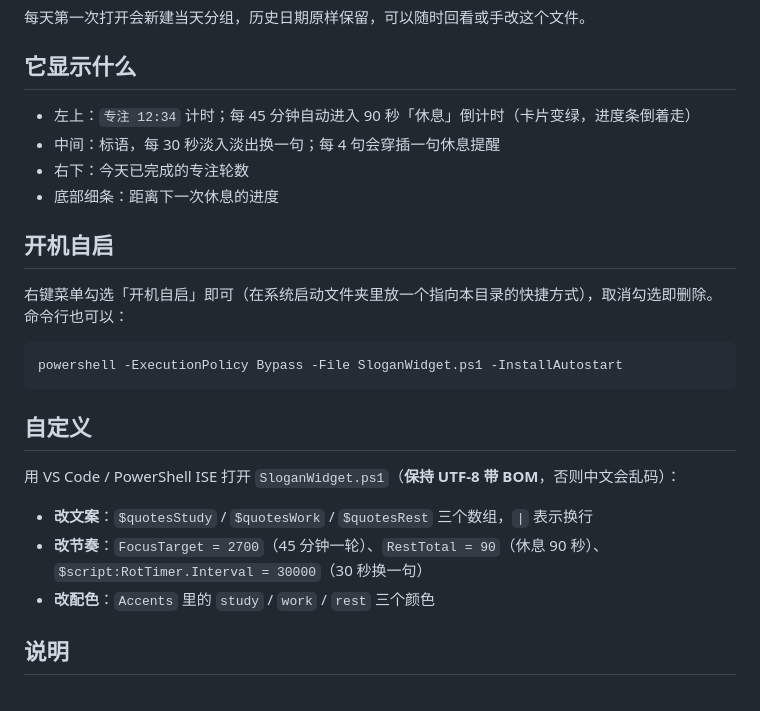
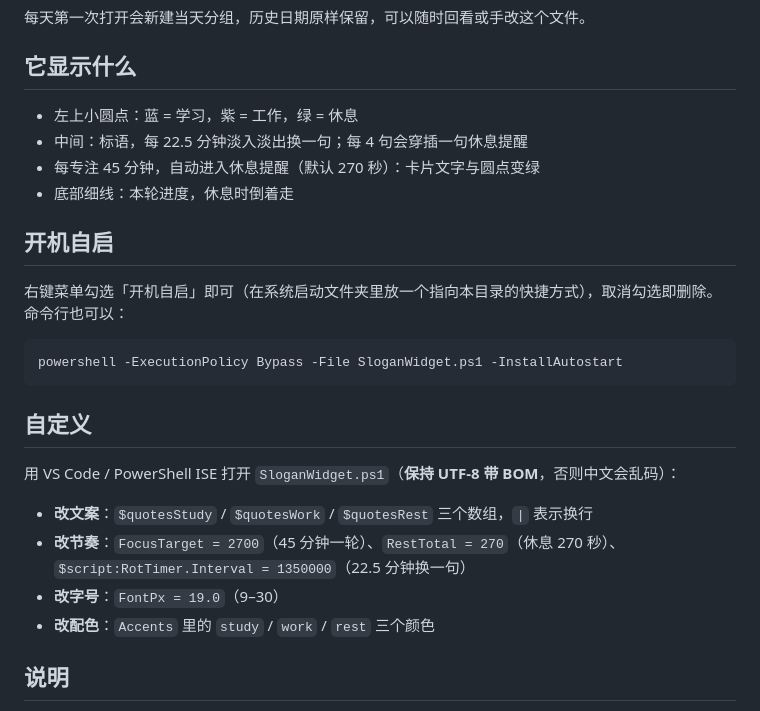
Before and after one commit to Sherling1024/slogan-widget, a Markdown page: README.md, the part around one of its changes. Drawn GitHub-style.

```diff
--- a/README.md
+++ b/README.md
@@ -47,10 +62,10 @@
 
 ## 它显示什么
 
-- 左上：`专注 12:34` 计时；每 45 分钟自动进入 90 秒「休息」倒计时（卡片变绿，进度条倒着走）
-- 中间：标语，每 30 秒淡入淡出换一句；每 4 句会穿插一句休息提醒
-- 右下：今天已完成的专注轮数
-- 底部细条：距离下一次休息的进度
+- 左上小圆点：蓝 = 学习，紫 = 工作，绿 = 休息
+- 中间：标语，每 22.5 分钟淡入淡出换一句；每 4 句会穿插一句休息提醒
+- 每专注 45 分钟，自动进入休息提醒（默认 270 秒）：卡片文字与圆点变绿
+- 底部细线：本轮进度，休息时倒着走
 
 ## 开机自启
 
@@ -66,7 +81,8 @@ powershell -ExecutionPolicy Bypass -File SloganWidget.ps1 -InstallAutostart
 用 VS Code / PowerShell ISE 打开 `SloganWidget.ps1`（**保持 UTF-8 带 BOM**，否则中文会乱码）：
 
 - **改文案**：`$quotesStudy` / `$quotesWork` / `$quotesRest` 三个数组，`|` 表示换行
-- **改节奏**：`FocusTarget = 2700`（45 分钟一轮）、`RestTotal = 90`（休息 90 秒）、`$script:RotTimer.Interval = 30000`（30 秒换一句）
+- **改节奏**：`FocusTarget = 2700`（45 分钟一轮）、`RestTotal = 270`（休息 270 秒）、`$script:RotTimer.Interval = 1350000`（22.5 分钟换一句）
+- **改字号**：`FontPx = 19.0`（9–30）
 - **改配色**：`Accents` 里的 `study` / `work` / `rest` 三个颜色
 
 ## 说明
```
Also changed, not shown: other parts of README.md (+19 -4 lines), preview.png, 2 other files.
